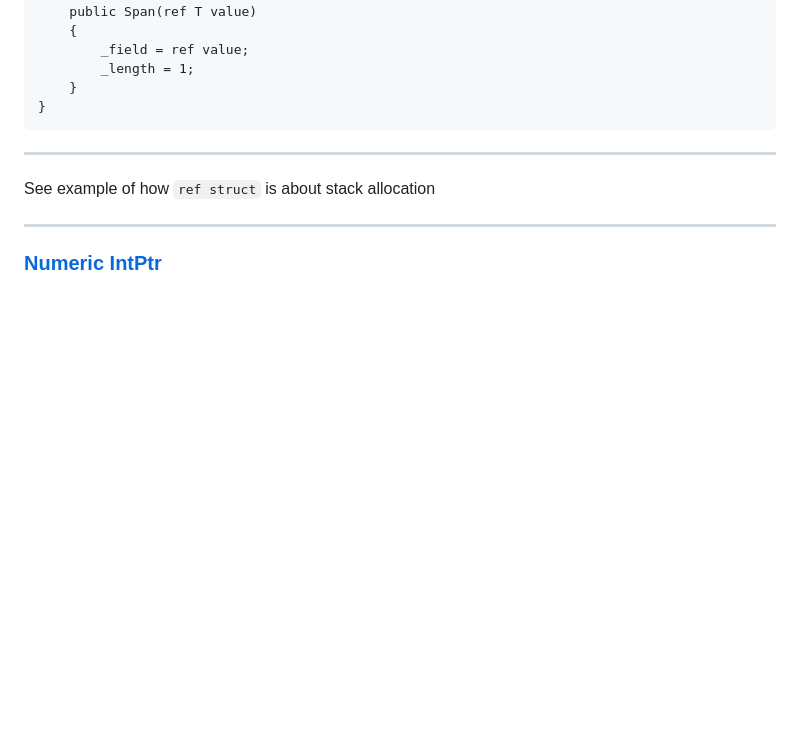
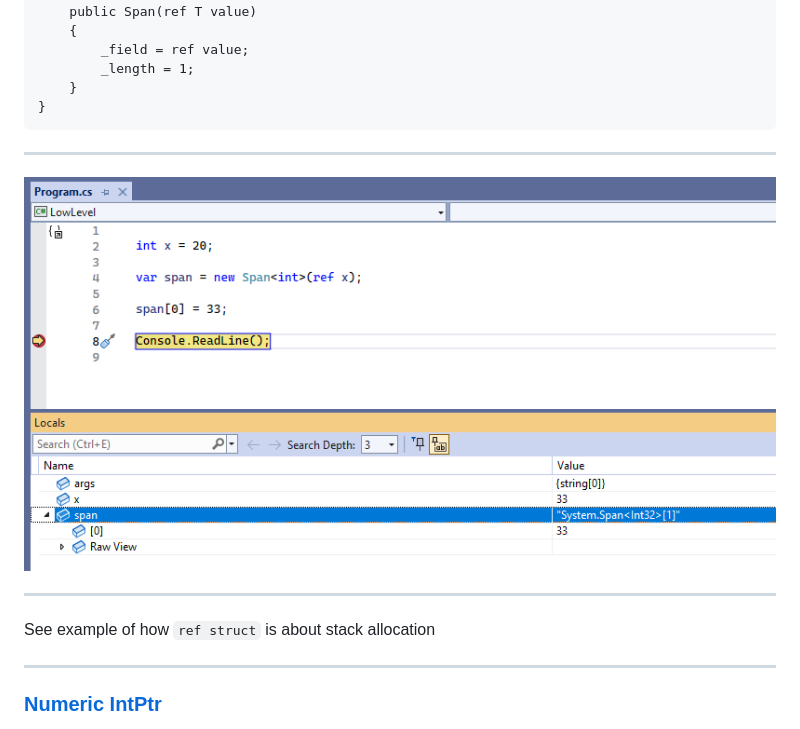
Before and after one commit to clivetong/Talks, a Markdown page: SomeC#Features/README.md, the part around the change. GitHub-like rendering; pictures changed too: SomeC#Features/images/lowlevel.png (added); blank space fills up the shorter version.

```diff
--- a/SomeC#Features/README.md
+++ b/SomeC#Features/README.md
@@ -169,6 +169,10 @@ readonly ref struct Span<T>
 
 ---
 
+![Span of ref](images/lowlevel.png)
+
+---
+
 See example of how `ref struct` is about stack allocation
 
 ---
```
Also changed, not shown: 2 other files.
